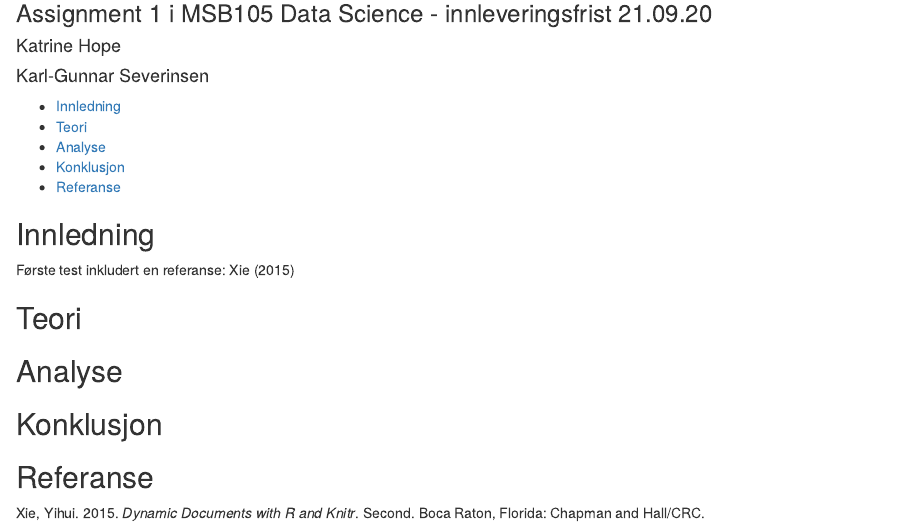
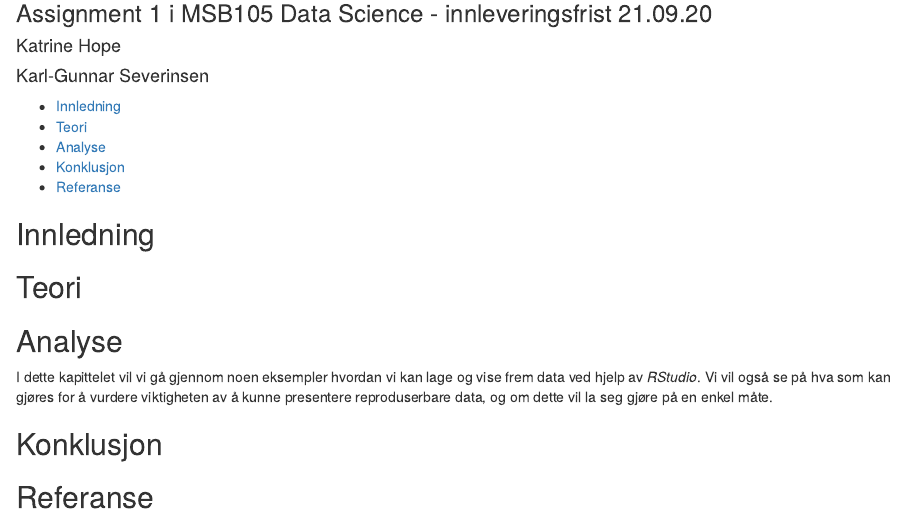
Before and after one commit to agjest/MSB105-Assignment-1, an R Markdown document (MSB105-Katrine,Karl-Gunnar.Rmd): the page in a window 1100 px wide, from 80 px down. Rendered offline with R 4.5, knitr and Pandoc, with nearby package versions.

Commit message:
Begynnelse på analyse

```diff
--- a/MSB105-Katrine,Karl-Gunnar.Rmd
+++ b/MSB105-Katrine,Karl-Gunnar.Rmd
@@ -27,12 +27,13 @@ lang: nb-NO
 
 ## Innledning
 
-Første test inkludert en referanse: @xie2015
-
 ## Teori
 
 ## Analyse
 
+I dette kapittelet vil vi gå gjennom noen eksempler hvordan vi kan lage og vise frem data ved hjelp av *RStudio*.
+Vi vil også se på hva som kan gjøres for å vurdere viktigheten av å kunne presentere reproduserbare data, og om dette vil la seg gjøre på en enkel måte.
+
 ## Konklusjon
 
 ## Referanse
```
